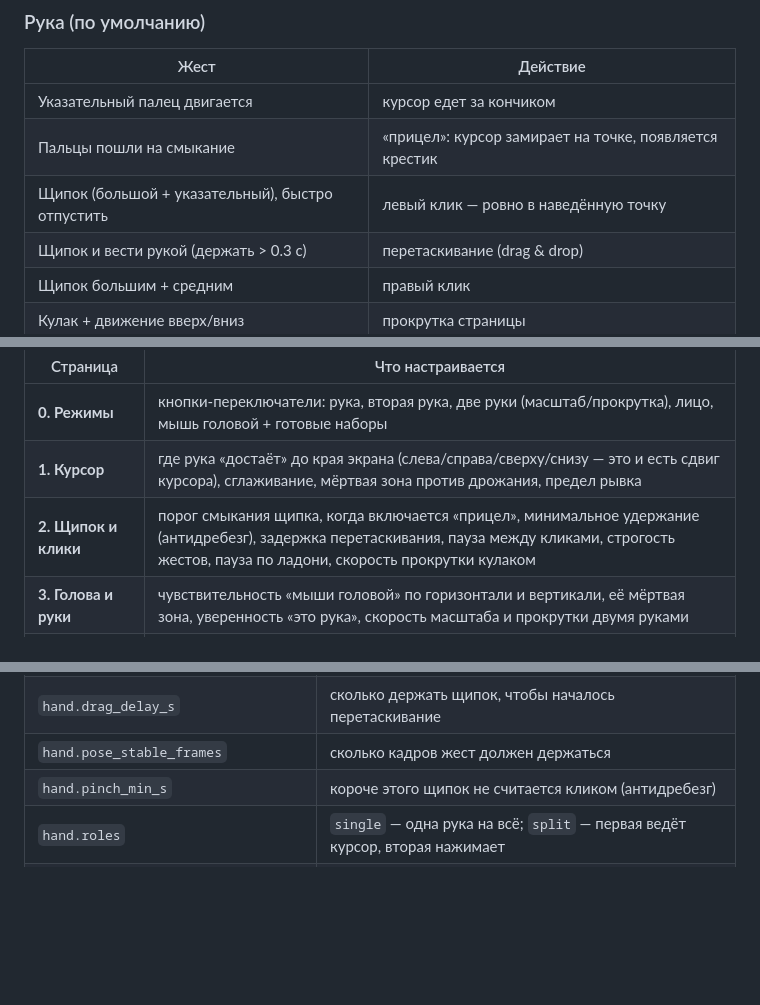
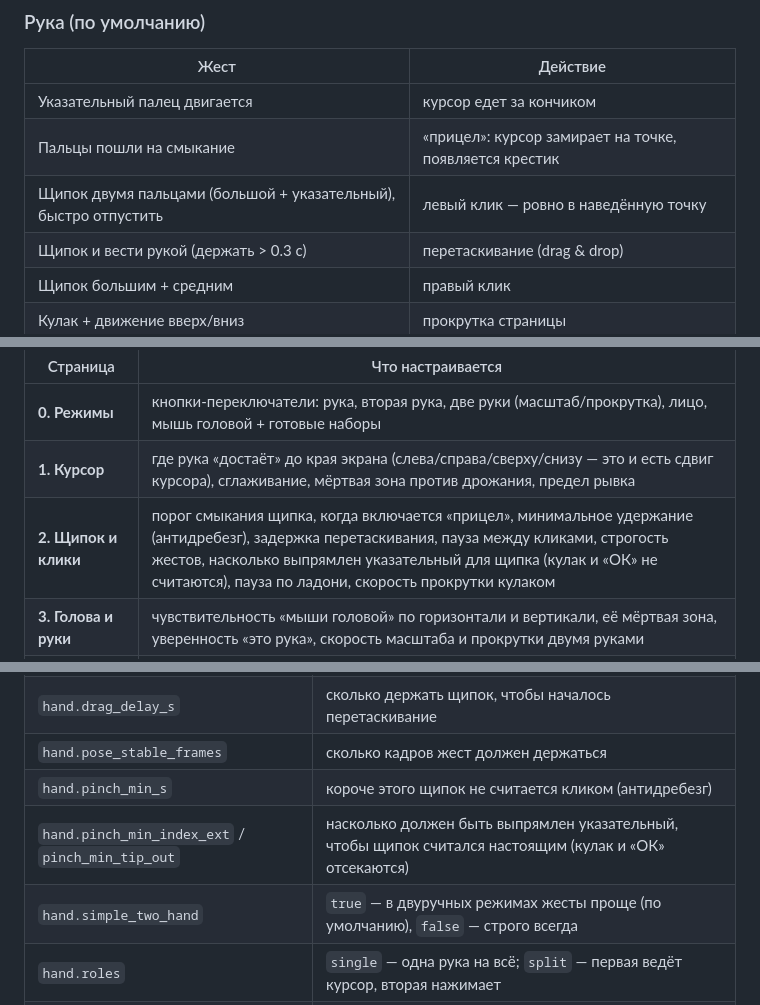
Before and after one commit to RatAndRu/Hello-program, a Markdown page: README.md, 3 parts joined by grey strips. Drawn GitHub-style; blank space fills up the shorter version.

```diff
--- a/README.md
+++ b/README.md
@@ -70,7 +70,7 @@
 |---|---|
 | Указательный палец двигается | курсор едет за кончиком |
 | Пальцы пошли на смыкание | «прицел»: курсор замирает на точке, появляется крестик |
-| Щипок (большой + указательный), быстро отпустить | левый клик — ровно в наведённую точку |
+| Щипок двумя пальцами (большой + указательный), быстро отпустить | левый клик — ровно в наведённую точку |
 | Щипок и вести рукой (держать > 0.3 с) | перетаскивание (drag & drop) |
 | Щипок большим + средним | правый клик |
 | Кулак + движение вверх/вниз | прокрутка страницы |
@@ -483,7 +498,7 @@ python -m airmouse lip record -w "дальше,назад" --reps 6 \
 |---|---|
 | **0. Режимы** | кнопки-переключатели: рука, вторая рука, две руки (масштаб/прокрутка), лицо, мышь головой + готовые наборы |
 | **1. Курсор** | где рука «достаёт» до края экрана (слева/справа/сверху/снизу — это и есть сдвиг курсора), сглаживание, мёртвая зона против дрожания, предел рывка |
-| **2. Щипок и клики** | порог смыкания щипка, когда включается «прицел», минимальное удержание (антидребезг), задержка перетаскивания, пауза между кликами, строгость жестов, пауза по ладони, скорость прокрутки кулаком |
+| **2. Щипок и клики** | порог смыкания щипка, когда включается «прицел», минимальное удержание (антидребезг), задержка перетаскивания, пауза между кликами, строгость жестов, насколько выпрямлен указательный для щипка (кулак и «ОК» не считаются), пауза по ладони, скорость прокрутки кулаком |
 | **3. Голова и руки** | чувствительность «мыши головой» по горизонтали и вертикали, её мёртвая зона, уверенность «это рука», скорость масштаба и прокрутки двумя руками |
 | **4. Моргание и глаза** | время захвата моргания, сколько держать подмигивание, предел «глаза закрыты», скорость/зоны/размахи «мыши глазами», кнопки калибровки взгляда |
 
@@ -509,6 +524,8 @@ python -m airmouse lip record -w "дальше,назад" --reps 6 \
 | `hand.drag_delay_s` | сколько держать щипок, чтобы началось перетаскивание |
 | `hand.pose_stable_frames` | сколько кадров жест должен держаться |
 | `hand.pinch_min_s` | короче этого щипок не считается кликом (антидребезг) |
+| `hand.pinch_min_index_ext` / `pinch_min_tip_out` | насколько должен быть выпрямлен указательный, чтобы щипок считался настоящим (кулак и «ОК» отсекаются) |
+| `hand.simple_two_hand` | `true` — в двуручных режимах жесты проще (по умолчанию), `false` — строго всегда |
 | `hand.roles` | `single` — одна рука на всё; `split` — первая ведёт курсор, вторая нажимает |
 | `hand.two_hand` | `zoom` / `scroll` / `off` — режим «две руки» (по умолчанию `off`) |
 | `hand.open_palm_hold_s` | сколько держать ладонь для паузы |
```
Also changed, not shown: other parts of README.md (+17 -2 lines), docs/overlay-aim.png, docs/overlay-hand.png, docs/overlay-main.png, docs/overlay-settings.png, docs/overlay-two-hands.png, 9 other files.
